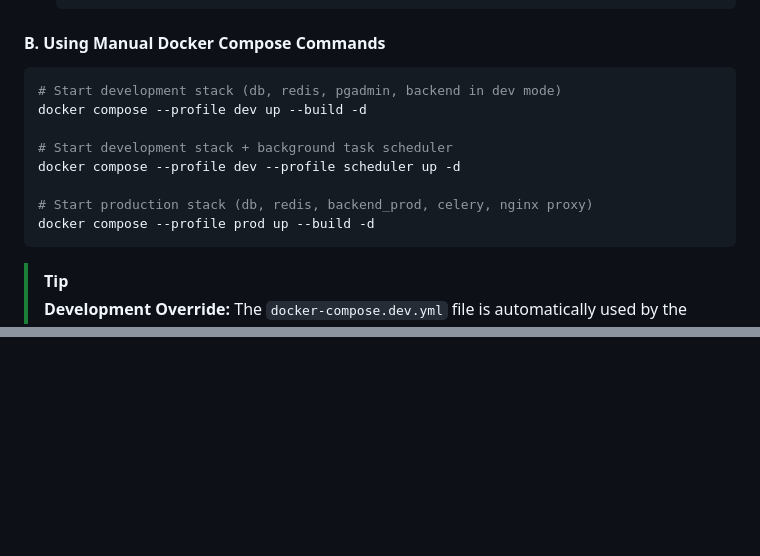
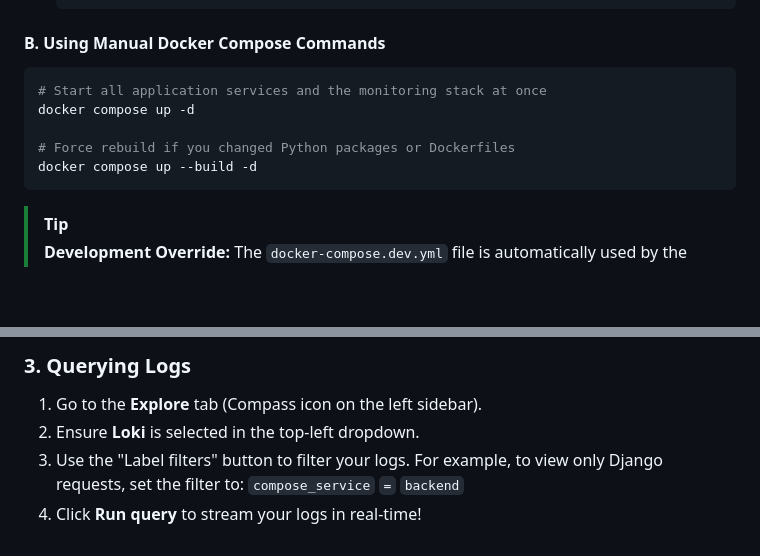
Before and after one commit to Shivam-Narayan/laguna-ai-line-balancing, a Markdown page: README.md, 2 parts joined by grey strips. Drawn GitHub-style; blank space fills up the shorter version.

````diff
--- a/README.md
+++ b/README.md
@@ -70,14 +70,11 @@ You can manage and run the application services using the provided startup scrip
 
 #### B. Using Manual Docker Compose Commands
 ```bash
-# Start development stack (db, redis, pgadmin, backend in dev mode)
-docker compose --profile dev up --build -d
+# Start all application services and the monitoring stack at once
+docker compose up -d
 
-# Start development stack + background task scheduler
-docker compose --profile dev --profile scheduler up -d
-
-# Start production stack (db, redis, backend_prod, celery, nginx proxy)
-docker compose --profile prod up --build -d
+# Force rebuild if you changed Python packages or Dockerfiles
+docker compose up --build -d
 ```
 
 > [!TIP]
@@ -192,0 +207,6 @@ Because this project uses Docker Profiles (`--profile dev`), you must include th
+### 3. Querying Logs
+1. Go to the **Explore** tab (Compass icon on the left sidebar).
+2. Ensure **Loki** is selected in the top-left dropdown.
+3. Use the "Label filters" button to filter your logs. For example, to view only Django requests, set the filter to:
+   `compose_service` `=` `backend`
+4. Click **Run query** to stream your logs in real-time!
````
Also changed, not shown: other parts of README.md (+33 -16 lines).
